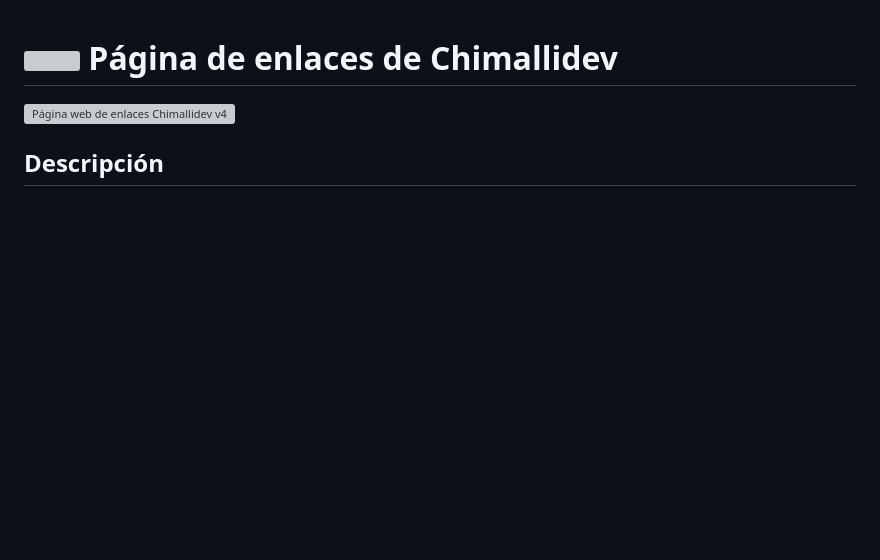
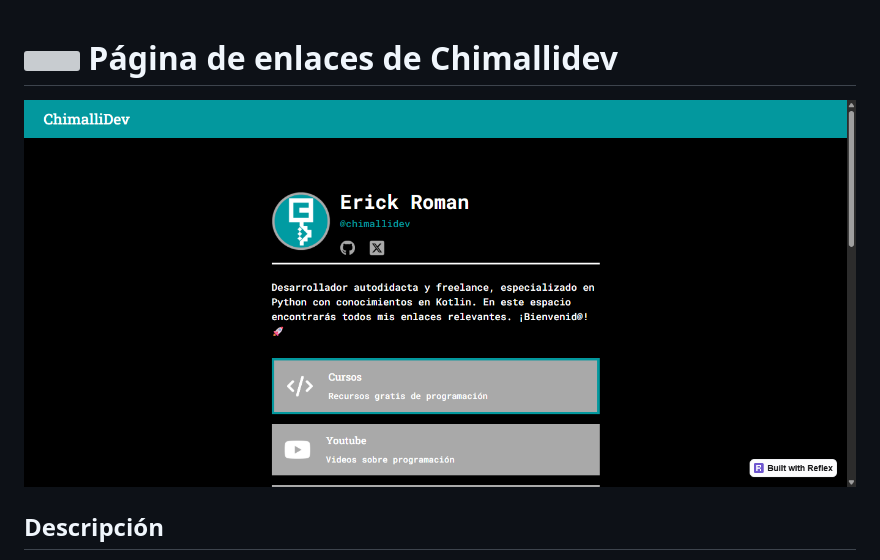
Before and after one commit to chimallidev/links_chimalli, a Markdown page: README.md, the part around the change. Drawn GitHub-style; pictures changed too: assets/screenshots/vista_previa.png (added); blank space fills up the shorter version; grey boxes are pictures that could not be loaded.

Commit message:
vista previa

```diff
--- a/README.md
+++ b/README.md
@@ -1,6 +1,6 @@
 # <img src="https://media.giphy.com/media/ObNTw8Uzwy6KQ/giphy.gif" width="30px">&nbsp;Página de enlaces de Chimallidev
 
-![Página web de enlaces Chimallidev v4](app/static/img/og_chimallidev_links.png)
+![Página web de enlaces Chimallidev](assets/screenshots/vista_previa.png)
 
 ## Descripción
 Aplicación web construida con Python y Reflex que funciona como centro de enlaces personales y profesionales de Chimallidev. Permite acceder fácilmente a proyectos, plataformas de contacto y contenido relacionado con programación.
```
